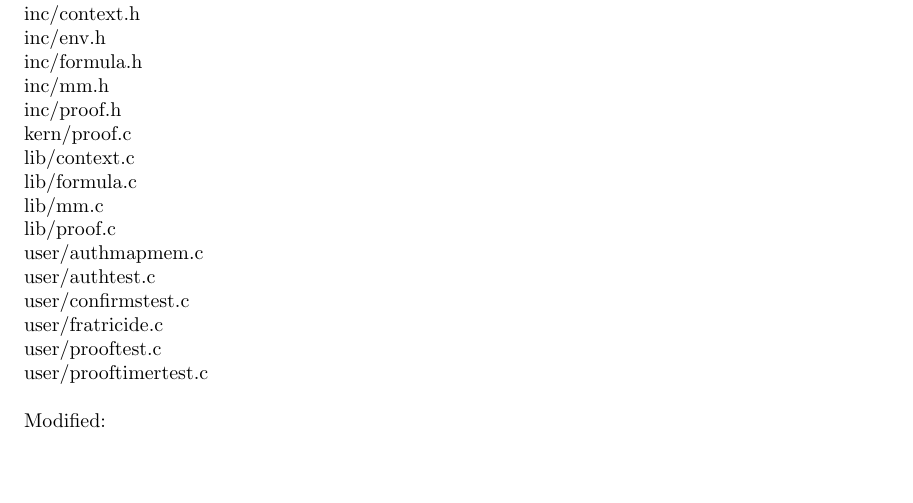
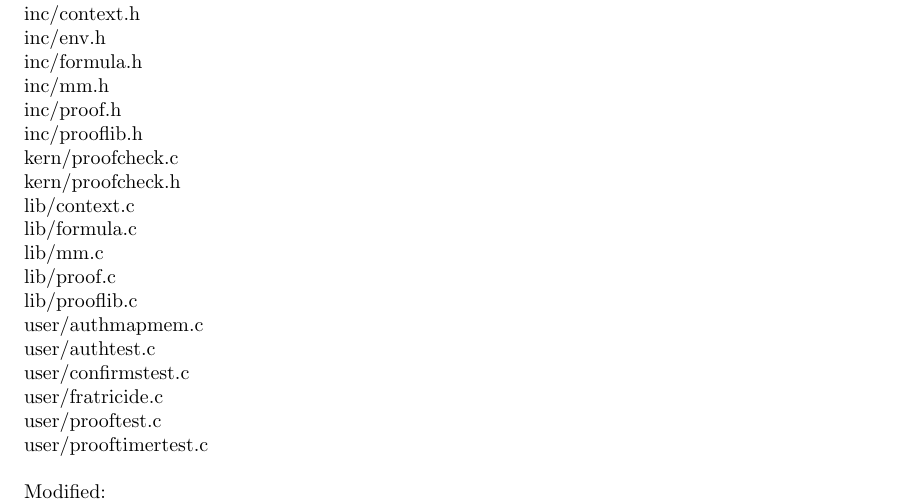
Before and after one commit to aaandrewww/authcontrol, a LaTeX document (writeup.tex): part of page 8 of 8, cut so that both start at the same text, the shorter picture padded with empty space. Compiled offline with pdfLaTeX.

Commit message:
writeup: reflect refactor to remove duplication

```diff
--- a/writeup.tex
+++ b/writeup.tex
@@ -289,11 +289,14 @@ inc/env.h \newline
 inc/formula.h \newline
 inc/mm.h \newline
 inc/proof.h \newline
-kern/proof.c \newline
+inc/prooflib.h \newline
+kern/proofcheck.c \newline
+kern/proofcheck.h \newline
 lib/context.c \newline
 lib/formula.c \newline
 lib/mm.c \newline
 lib/proof.c \newline
+lib/prooflib.c \newline
 user/authmapmem.c \newline
 user/authtest.c \newline
 user/confirmstest.c \newline
```
